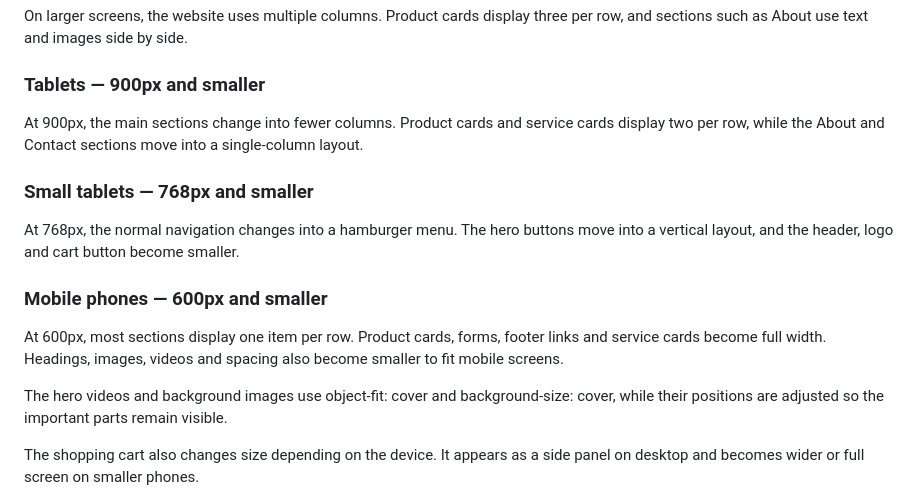
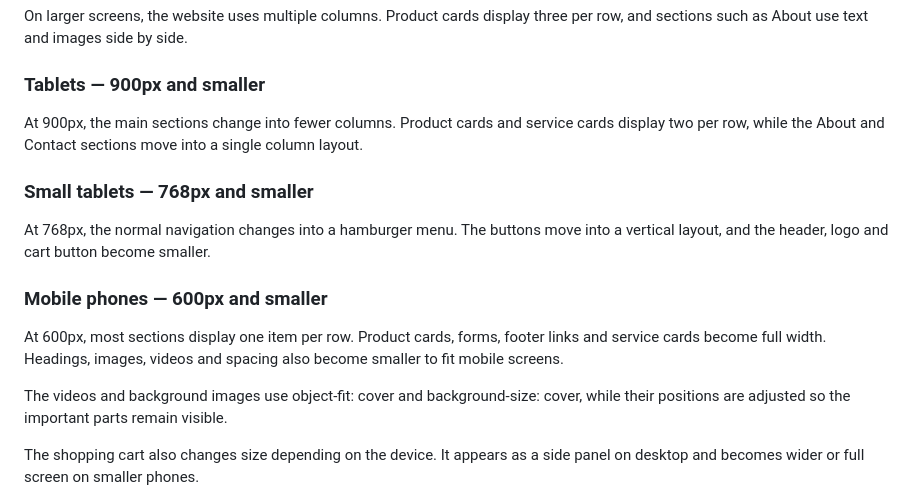
Before and after one commit to giacoren6/game-universe, a Markdown page: README.md, the part around one of its changes. GitHub-like rendering.

```diff
--- a/README.md
+++ b/README.md
@@ -184,17 +184,17 @@ On larger screens, the website uses multiple columns. Product cards display thre
 
 ### Tablets — 900px and smaller
 
-At 900px, the main sections change into fewer columns. Product cards and service cards display two per row, while the About and Contact sections move into a single-column layout.
+At 900px, the main sections change into fewer columns. Product cards and service cards display two per row, while the About and Contact sections move into a single column layout.
 
 ### Small tablets — 768px and smaller
 
-At 768px, the normal navigation changes into a hamburger menu. The hero buttons move into a vertical layout, and the header, logo and cart button become smaller.
+At 768px, the normal navigation changes into a hamburger menu. The buttons move into a vertical layout, and the header, logo and cart button become smaller.
 
 ### Mobile phones — 600px and smaller
 
 At 600px, most sections display one item per row. Product cards, forms, footer links and service cards become full width. Headings, images, videos and spacing also become smaller to fit mobile screens.
 
-The hero videos and background images use object-fit: cover and background-size: cover, while their positions are adjusted so the important parts remain visible.
+The videos and background images use object-fit: cover and background-size: cover, while their positions are adjusted so the important parts remain visible.
 
 The shopping cart also changes size depending on the device. It appears as a side panel on desktop and becomes wider or full screen on smaller phones.
 
```
Also changed, not shown: other parts of README.md (+11 -8 lines).
